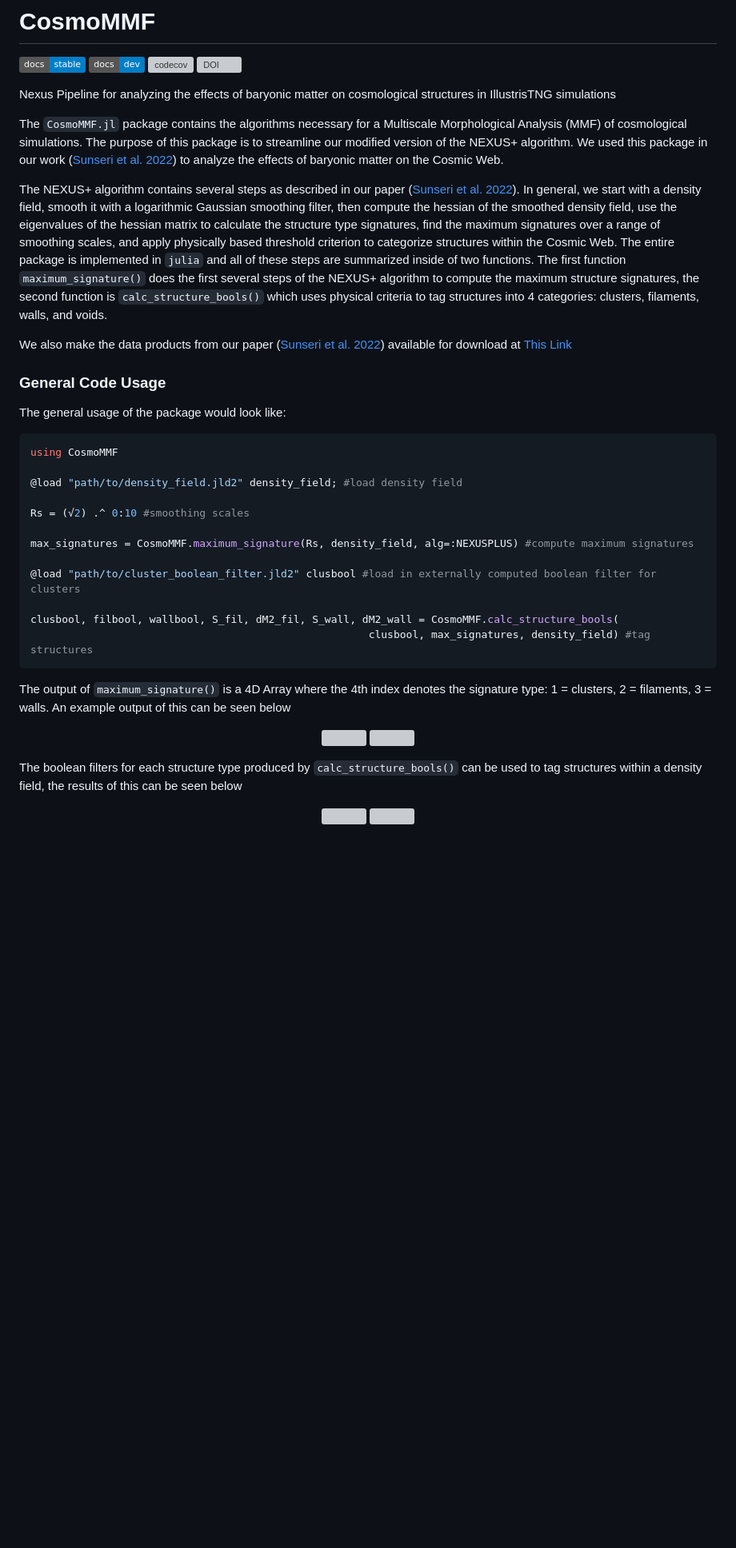
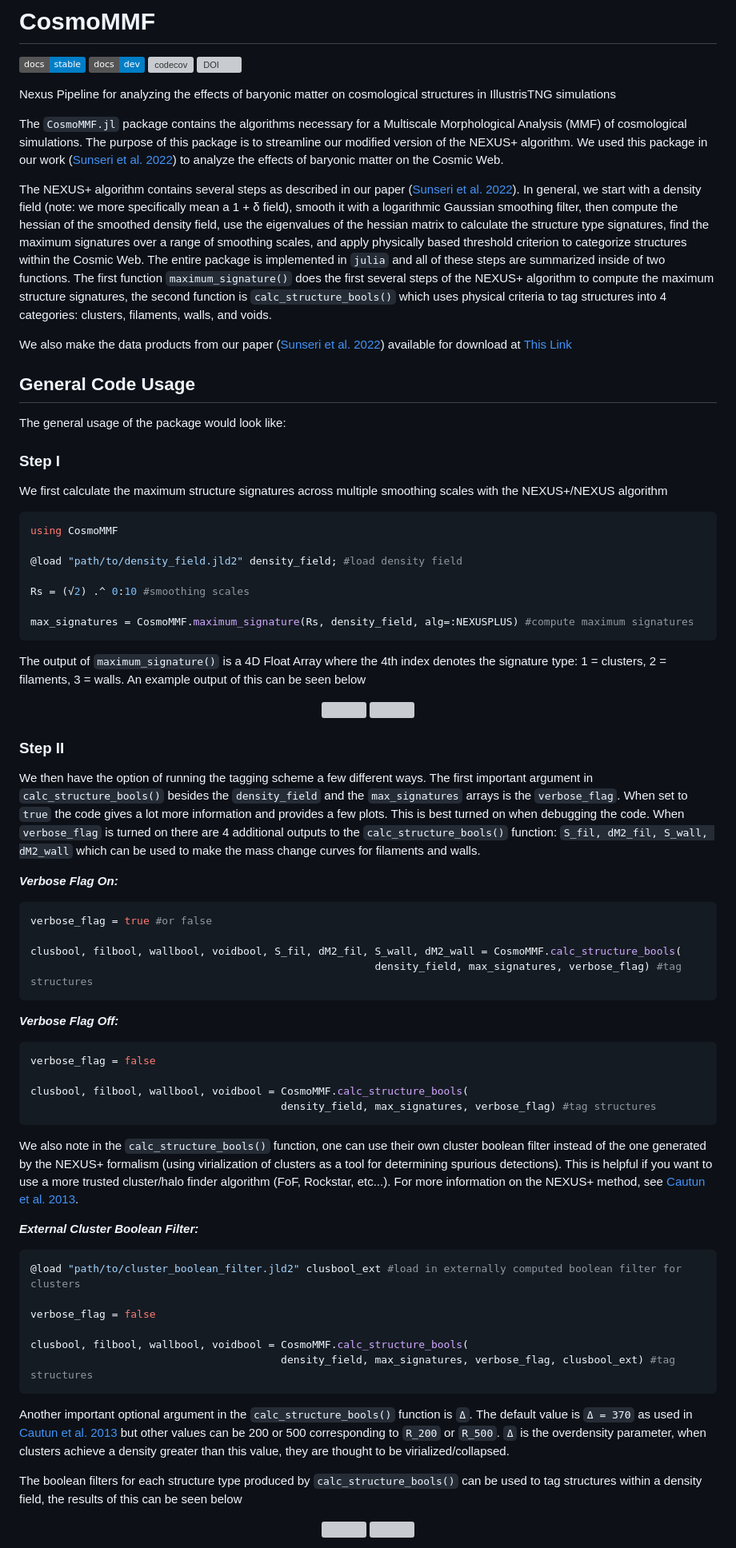
Before and after one commit to James11222/CosmoMMF, a Markdown page: README.md, the part around one of its changes. Shown at 80% size. Drawn GitHub-style; badges without logos; blank space fills up the shorter version; grey boxes are pictures that could not be loaded.

````diff
--- a/README.md
+++ b/README.md
@@ -17,13 +17,17 @@ Nexus Pipeline for analyzing the effects of baryonic matter on cosmological stru
 
 The `CosmoMMF.jl` package contains the algorithms necessary for a Multiscale Morphological Analysis (MMF) of cosmological simulations. The purpose of this package is to streamline our modified version of the NEXUS+ algorithm. We used this package in our work ([Sunseri et al. 2022](https://ui.adsabs.harvard.edu/abs/2023PhRvD.107b3514S/abstract)) to analyze the effects of baryonic matter on the Cosmic Web.
 
-The NEXUS+ algorithm contains several steps as described in our paper ([Sunseri et al. 2022](https://ui.adsabs.harvard.edu/abs/2023PhRvD.107b3514S/abstract)). In general, we start with a density field, smooth it with a logarithmic Gaussian smoothing filter, then compute the hessian of the smoothed density field, use the eigenvalues of the hessian matrix to calculate the structure type signatures, find the maximum signatures over a range of smoothing scales, and apply physically based threshold criterion to categorize structures within the Cosmic Web. The entire package is implemented in `julia` and all of these steps are summarized inside of two functions. The first function `maximum_signature()` does the first several steps of the NEXUS+ algorithm to compute the maximum structure signatures, the second function is `calc_structure_bools()` which uses physical criteria to tag structures into 4 categories: clusters, filaments, walls, and voids.
+The NEXUS+ algorithm contains several steps as described in our paper ([Sunseri et al. 2022](https://ui.adsabs.harvard.edu/abs/2023PhRvD.107b3514S/abstract)). In general, we start with a density field (note: we more specifically mean a 1 + δ field), smooth it with a logarithmic Gaussian smoothing filter, then compute the hessian of the smoothed density field, use the eigenvalues of the hessian matrix to calculate the structure type signatures, find the maximum signatures over a range of smoothing scales, and apply physically based threshold criterion to categorize structures within the Cosmic Web. The entire package is implemented in `julia` and all of these steps are summarized inside of two functions. The first function `maximum_signature()` does the first several steps of the NEXUS+ algorithm to compute the maximum structure signatures, the second function is `calc_structure_bools()` which uses physical criteria to tag structures into 4 categories: clusters, filaments, walls, and voids.
 
 We also make the data products from our paper ([Sunseri et al. 2022](https://ui.adsabs.harvard.edu/abs/2023PhRvD.107b3514S/abstract)) available for download at [This Link](http://idark.ipmu.jp/~jia.liu/data/Baryon_Analysis_Data/)
 
-### General Code Usage
+## General Code Usage
 
 The general usage of the package would look like:
+
+### Step I
+
+We first calculate the maximum structure signatures across multiple smoothing scales with the NEXUS+/NEXUS algorithm
 
 ```julia
 using CosmoMMF
@@ -33,19 +37,55 @@ using CosmoMMF
 Rs = (√2) .^ 0:10 #smoothing scales
 
 max_signatures = CosmoMMF.maximum_signature(Rs, density_field, alg=:NEXUSPLUS) #compute maximum signatures
-
-@load "path/to/cluster_boolean_filter.jld2" clusbool #load in externally computed boolean filter for clusters
-
-clusbool, filbool, wallbool, S_fil, dM2_fil, S_wall, dM2_wall = CosmoMMF.calc_structure_bools(
-                                                      clusbool, max_signatures, density_field) #tag structures
 ```
 
-The output of `maximum_signature()` is a 4D Array where the 4th index denotes the signature type: 1 = clusters, 2 = filaments, 3 = walls. An example output of this can be seen below
+The output of `maximum_signature()` is a 4D Float Array where the 4th index denotes the signature type: 1 = clusters, 2 = filaments, 3 = walls. An example output of this can be seen below
 
 <p align="center">
   <img src="Images/final_NEXUSPLUS_Signatures_hydro_dark.png#gh-dark-mode-only" width="100%">
   <img src="Images/final_NEXUSPLUS_Signatures_hydro.png#gh-light-mode-only" width="100%">
 </p>
+
+### Step II
+
+We then have the option of running the tagging scheme a few different ways. The first important argument in `calc_structure_bools()` besides the `density_field` and the `max_signatures` arrays is the `verbose_flag`. When
+set to `true` the code gives a lot more information and provides a few plots. This is best turned on when
+debugging the code. When `verbose_flag` is turned on there are 4 additional outputs to the `calc_structure_bools()`
+function: `S_fil, dM2_fil, S_wall, dM2_wall` which can be used to make the mass change curves for filaments and
+walls.
+
+***Verbose Flag On:***
+
+```julia
+verbose_flag = true #or false
+
+clusbool, filbool, wallbool, voidbool, S_fil, dM2_fil, S_wall, dM2_wall = CosmoMMF.calc_structure_bools(
+                                                       density_field, max_signatures, verbose_flag) #tag structures
+```
+
+***Verbose Flag Off:***
+
+```julia
+verbose_flag = false
+
+clusbool, filbool, wallbool, voidbool = CosmoMMF.calc_structure_bools(
+                                        density_field, max_signatures, verbose_flag) #tag structures
+```
+
+We also note in the `calc_structure_bools()` function, one can use their own cluster boolean filter instead of the one generated by the NEXUS+ formalism (using virialization of clusters as a tool for determining spurious detections). This is helpful if you want to use a more trusted cluster/halo finder algorithm (FoF, Rockstar, etc...). For more information on the NEXUS+ method, see [Cautun et al. 2013](https://academic.oup.com/mnras/article/429/2/1286/1038906).
+
+***External Cluster Boolean Filter:***
+
+```julia
+@load "path/to/cluster_boolean_filter.jld2" clusbool_ext #load in externally computed boolean filter for clusters
+
+verbose_flag = false
+
+clusbool, filbool, wallbool, voidbool = CosmoMMF.calc_structure_bools(
+                                        density_field, max_signatures, verbose_flag, clusbool_ext) #tag structures
+```
+
+Another important optional argument in the `calc_structure_bools()` function is `Δ`. The default value is `Δ = 370` as used in [Cautun et al. 2013](https://academic.oup.com/mnras/article/429/2/1286/1038906) but other values can be 200 or 500 corresponding to `R_200` or `R_500`. `Δ` is the overdensity parameter, when clusters achieve a density greater than this value, they are thought to be virialized/collapsed.
 
 The boolean filters for each structure type produced by `calc_structure_bools()` can be used to tag structures within a density field, the results of this can be seen below
 
````
Also changed, not shown: other parts of README.md (+0 -2 lines).
